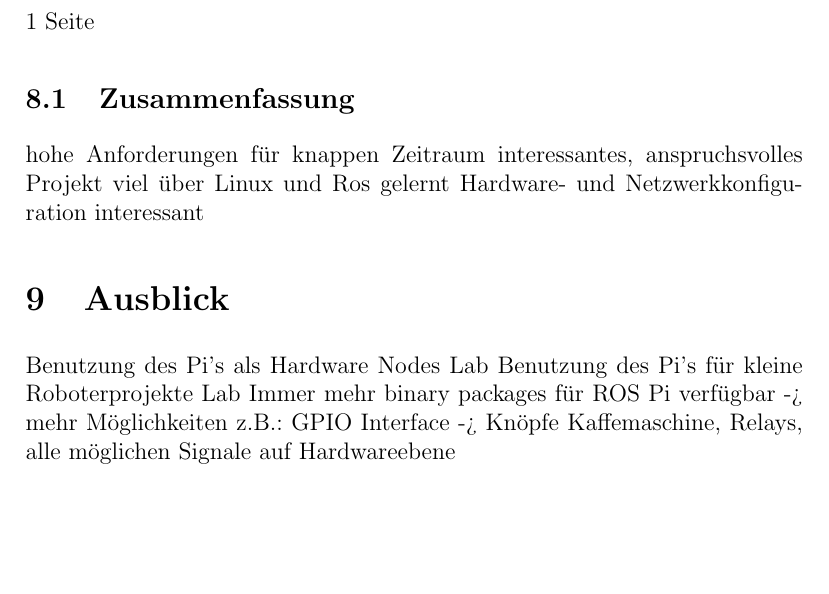
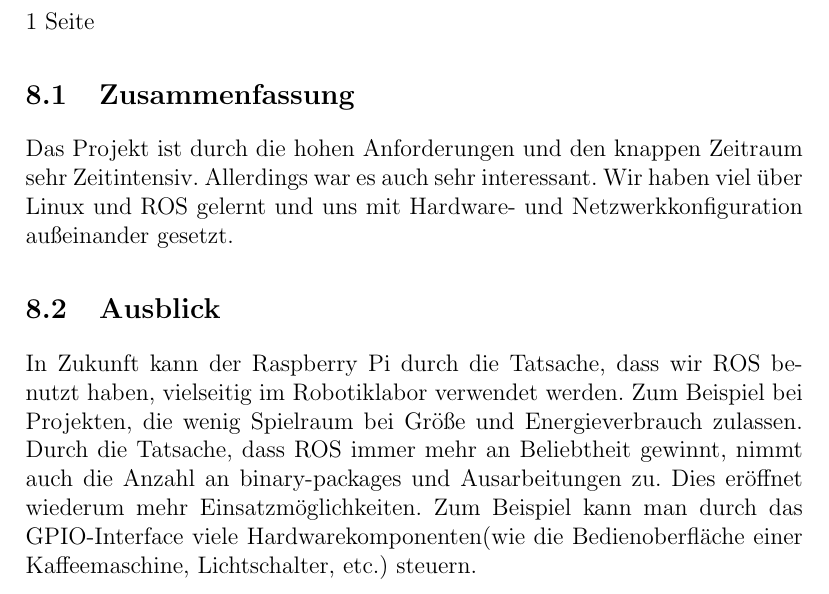
Before and after one commit to Alminc91/Dokumentation_Sysadmin, a LaTeX document (Doku_Sysadmin.tex): part of page 10 of 11, cut so that both start at the same text, the shorter picture padded with empty space. Compiled offline with pdfLaTeX.

Commit message:
5-8 ausformuliert

```diff
--- a/Doku_Sysadmin.tex
+++ b/Doku_Sysadmin.tex
@@ -332,20 +332,26 @@ Wlan -> Teilproblem
 1 Seite
 \subsection{Zusammenfassung}
 
-hohe Anforderungen für knappen Zeitraum
-interessantes, anspruchsvolles Projekt
-viel über Linux und Ros gelernt
-Hardware- und Netzwerkkonfiguration interessant
+Das Projekt ist durch die hohen Anforderungen und den knappen Zeitraum sehr Zeitintensiv. Allerdings war es auch sehr interessant. Wir haben viel über Linux und ROS gelernt und uns mit Hardware- und Netzwerkkonfiguration außeinander gesetzt.
 
-\section{Ausblick}
+%hohe Anforderungen für knappen Zeitraum
+%interessantes, anspruchsvolles Projekt
+%viel über Linux und Ros gelernt
+%Hardware- und Netzwerkkonfiguration interessant
 
-Benutzung des Pi's als Hardware Nodes Lab
-Benutzung des Pi's für kleine Roboterprojekte Lab
-Immer mehr binary packages für ROS Pi verfügbar -> mehr Möglichkeiten
-z.B.: GPIO Interface -> Knöpfe Kaffemaschine, Relays, alle möglichen Signale
-auf Hardwareebene
+\subsection{Ausblick}
 
-\section{Eigene Leistung}
+In Zukunft kann der Raspberry Pi durch die Tatsache, dass wir ROS benutzt haben, vielseitig im Robotiklabor verwendet werden. Zum Beispiel bei Projekten, die wenig Spielraum bei Größe und Energieverbrauch zulassen.
+Durch die Tatsache, dass ROS immer mehr an Beliebtheit gewinnt, nimmt auch die Anzahl an binary-packages und Ausarbeitungen zu. Dies eröffnet wiederum mehr Einsatzmöglichkeiten.
+Zum Beispiel kann man durch das GPIO-Interface viele Hardwarekomponenten(wie die Bedienoberfläche einer Kaffeemaschine, Lichtschalter, etc.) steuern.
+
+%Benutzung des Pi's als Hardware Nodes Lab
+%Benutzung des Pi's für kleine Roboterprojekte Lab
+%Immer mehr binary packages für ROS Pi verfügbar -> mehr Möglichkeiten
+%z.B.: GPIO Interface -> Knöpfe Kaffemaschine, Relays, alle möglichen Signale
+%auf Hardwareebene
+
+\subsection{Eigene Leistung}
 
 Durch unser Projekt wird der Laptop am ''Volksbot'' durch einen viel kleineren und leichteren Raspberry Pi ersetzt. Da wir mit ROS arbeiten, kann der Pi mit nur wenig Aufwand auch an anderen Robotern eingesetzt werden.
 
```
